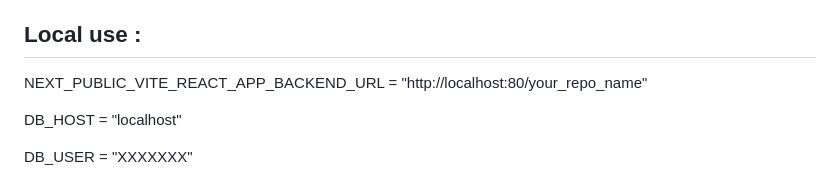
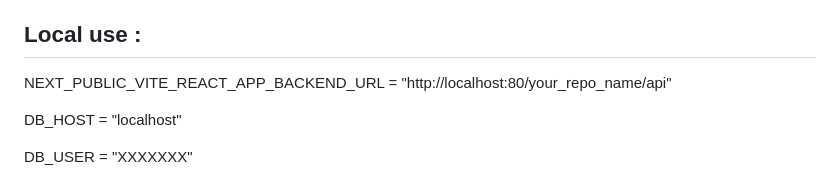
Before and after one commit to Aline86/next_cms, a Markdown page: README.md, the part around the change. GitHub-like rendering.

```diff
--- a/README.md
+++ b/README.md
@@ -96,7 +96,7 @@ Actuellement, 5 blocs personnalisables sont disponibles :
 
 ## Local use :
 
-NEXT_PUBLIC_VITE_REACT_APP_BACKEND_URL = "http://localhost:80/your_repo_name"
+NEXT_PUBLIC_VITE_REACT_APP_BACKEND_URL = "http://localhost:80/your_repo_name/api"
 
 DB_HOST = "localhost"
 
```
